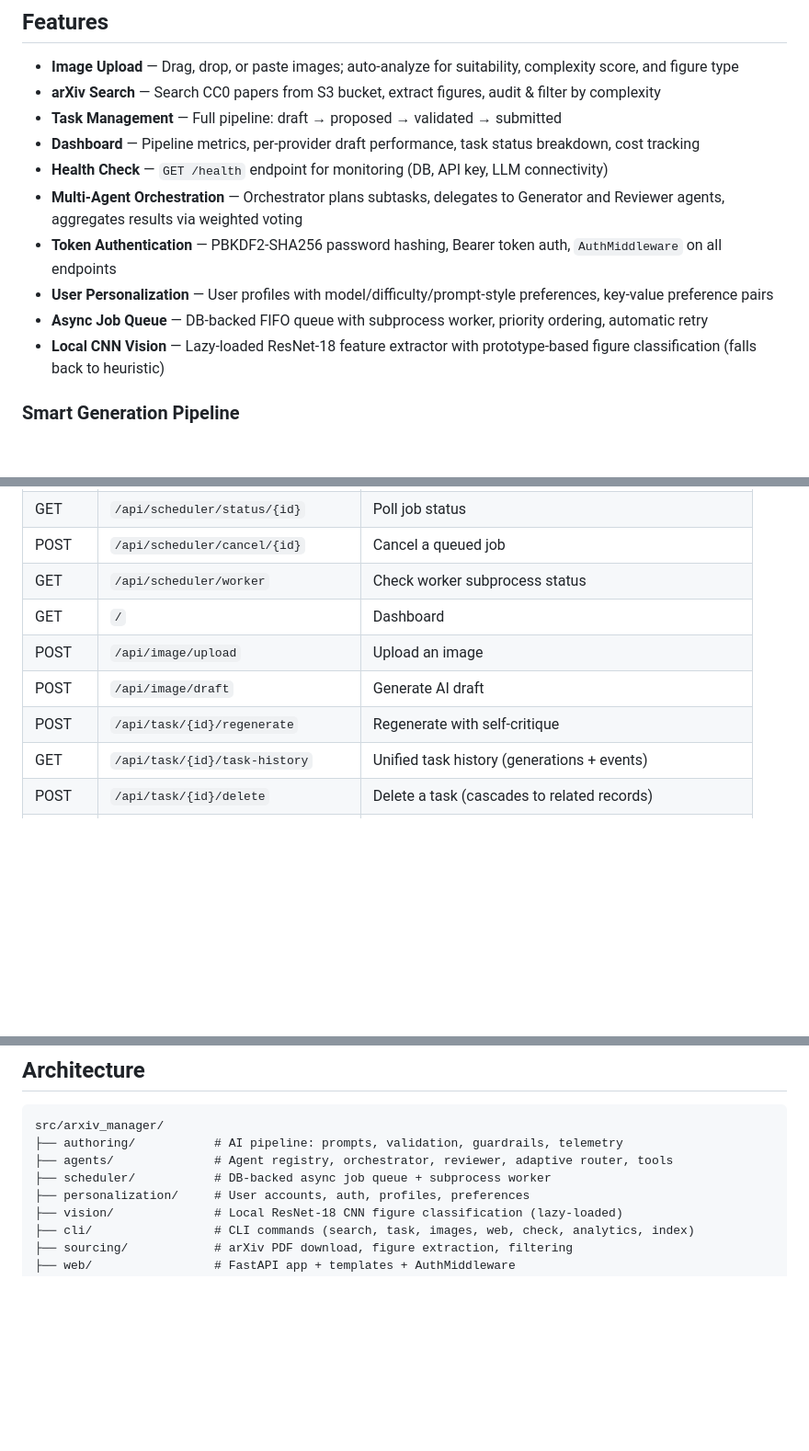
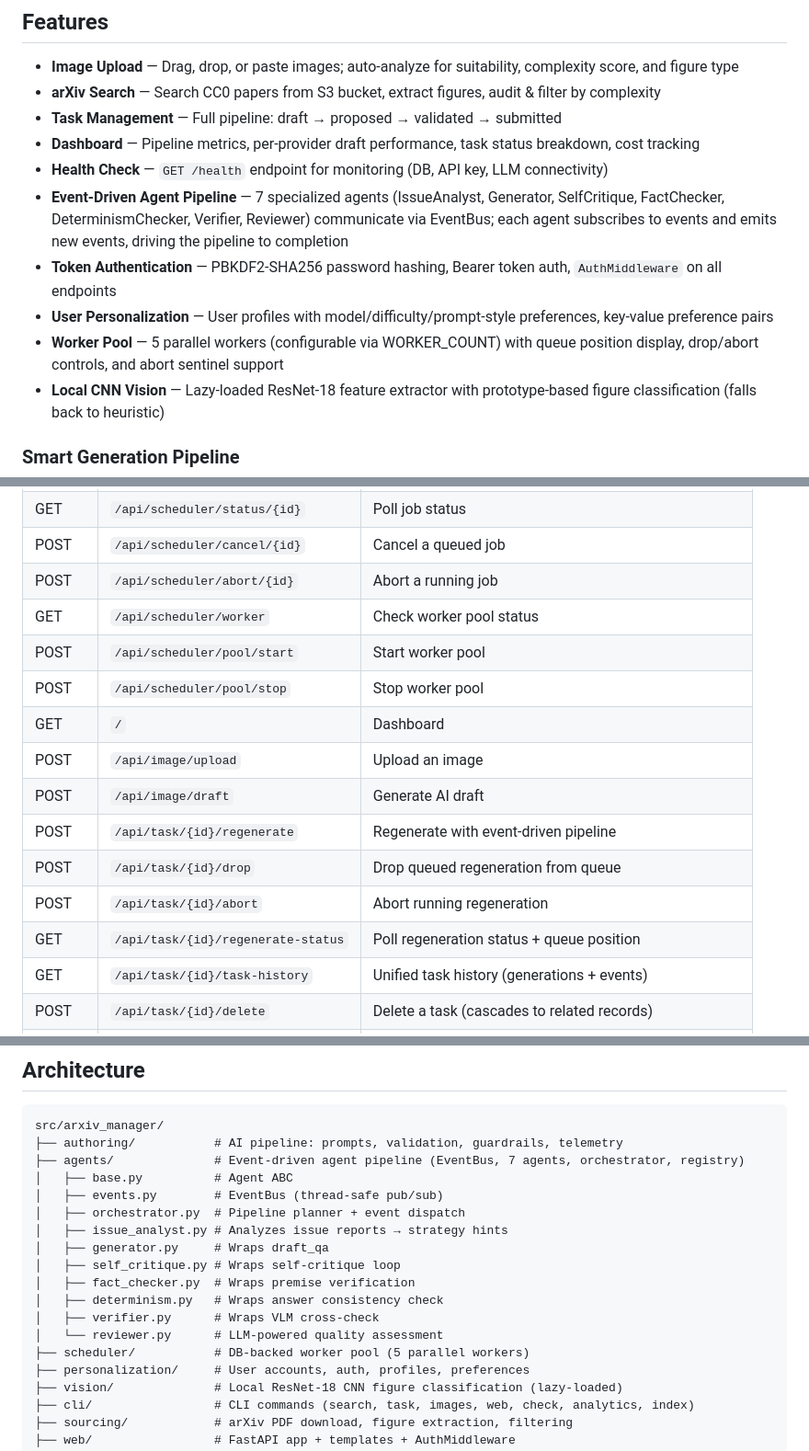
Before and after one commit to fworks-tech/arxiv-manager, a Markdown page: README.md, 3 parts joined by grey strips. Shown at 92% size. GitHub-like rendering; blank space fills up the shorter version.

Commit message:
docs: update README, AGENTS.md, SKILL.md for agent pipeline + worker pool

````diff
--- a/README.md
+++ b/README.md
@@ -9,10 +9,10 @@ AI-powered assistant for creating challenging visual-reasoning Q&A tasks from sc
 - **Task Management** — Full pipeline: draft → proposed → validated → submitted
 - **Dashboard** — Pipeline metrics, per-provider draft performance, task status breakdown, cost tracking
 - **Health Check** — `GET /health` endpoint for monitoring (DB, API key, LLM connectivity)
-- **Multi-Agent Orchestration** — Orchestrator plans subtasks, delegates to Generator and Reviewer agents, aggregates results via weighted voting
+- **Event-Driven Agent Pipeline** — 7 specialized agents (IssueAnalyst, Generator, SelfCritique, FactChecker, DeterminismChecker, Verifier, Reviewer) communicate via EventBus; each agent subscribes to events and emits new events, driving the pipeline to completion
 - **Token Authentication** — PBKDF2-SHA256 password hashing, Bearer token auth, `AuthMiddleware` on all endpoints
 - **User Personalization** — User profiles with model/difficulty/prompt-style preferences, key-value preference pairs
-- **Async Job Queue** — DB-backed FIFO queue with subprocess worker, priority ordering, automatic retry
+- **Worker Pool** — 5 parallel workers (configurable via WORKER_COUNT) with queue position display, drop/abort controls, and abort sentinel support
 - **Local CNN Vision** — Lazy-loaded ResNet-18 feature extractor with prototype-based figure classification (falls back to heuristic)
 
 ### Smart Generation Pipeline
@@ -153,11 +153,17 @@ arxiv-manager web
 | POST | `/api/scheduler/enqueue` | Enqueue a generation job |
 | GET | `/api/scheduler/status/{id}` | Poll job status |
 | POST | `/api/scheduler/cancel/{id}` | Cancel a queued job |
-| GET | `/api/scheduler/worker` | Check worker subprocess status |
+| POST | `/api/scheduler/abort/{id}` | Abort a running job |
+| GET | `/api/scheduler/worker` | Check worker pool status |
+| POST | `/api/scheduler/pool/start` | Start worker pool |
+| POST | `/api/scheduler/pool/stop` | Stop worker pool |
 | GET | `/` | Dashboard |
 | POST | `/api/image/upload` | Upload an image |
 | POST | `/api/image/draft` | Generate AI draft |
-| POST | `/api/task/{id}/regenerate` | Regenerate with self-critique |
+| POST | `/api/task/{id}/regenerate` | Regenerate with event-driven pipeline |
+| POST | `/api/task/{id}/drop` | Drop queued regeneration from queue |
+| POST | `/api/task/{id}/abort` | Abort running regeneration |
+| GET | `/api/task/{id}/regenerate-status` | Poll regeneration status + queue position |
 | GET | `/api/task/{id}/task-history` | Unified task history (generations + events) |
 | POST | `/api/task/{id}/delete` | Delete a task (cascades to related records) |
 | POST | `/api/task/{id}/check-answer` | Send image + question to a VLM, verify against golden |
@@ -172,8 +178,18 @@ Full API docs at `/docs` (Swagger) when the server is running.
 ```
 src/arxiv_manager/
 ├── authoring/           # AI pipeline: prompts, validation, guardrails, telemetry
-├── agents/              # Agent registry, orchestrator, reviewer, adaptive router, tools
-├── scheduler/           # DB-backed async job queue + subprocess worker
+├── agents/              # Event-driven agent pipeline (EventBus, 7 agents, orchestrator, registry)
+│   ├── base.py          # Agent ABC
+│   ├── events.py        # EventBus (thread-safe pub/sub)
+│   ├── orchestrator.py  # Pipeline planner + event dispatch
+│   ├── issue_analyst.py # Analyzes issue reports → strategy hints
+│   ├── generator.py     # Wraps draft_qa
+│   ├── self_critique.py # Wraps self-critique loop
+│   ├── fact_checker.py  # Wraps premise verification
+│   ├── determinism.py   # Wraps answer consistency check
+│   ├── verifier.py      # Wraps VLM cross-check
+│   └── reviewer.py      # LLM-powered quality assessment
+├── scheduler/           # DB-backed worker pool (5 parallel workers)
 ├── personalization/     # User accounts, auth, profiles, preferences
 ├── vision/              # Local ResNet-18 CNN figure classification (lazy-loaded)
 ├── cli/                 # CLI commands (search, task, images, web, check, analytics, index)
````
Also changed, not shown: AGENTS.md (+32 -22 lines), docs/SKILL.md (+73 -18 lines).
